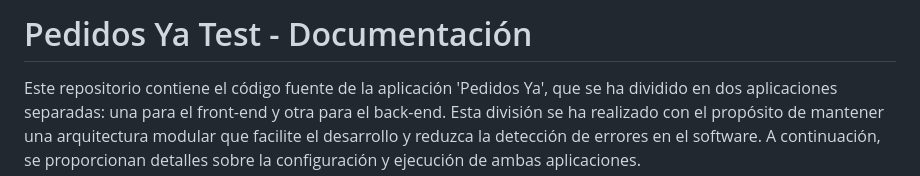
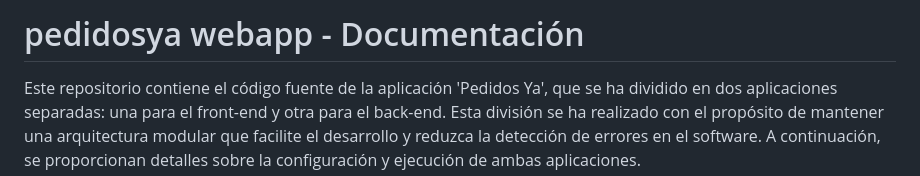
Before and after one commit to normalhuman01/pedidosya-typescript-webapp, a Markdown page: Readme.md, the part around the change. GitHub-like rendering.

```diff
--- a/Readme.md
+++ b/Readme.md
@@ -1,4 +1,4 @@
-# Pedidos Ya Test - Documentación
+# pedidosya webapp - Documentación
 
 Este repositorio contiene el código fuente de la aplicación 'Pedidos Ya', que se ha dividido en dos aplicaciones separadas: una para el front-end y otra para el back-end. Esta división se ha realizado con el propósito de mantener una arquitectura modular que facilite el desarrollo y reduzca la detección de errores en el software. A continuación, se proporcionan detalles sobre la configuración y ejecución de ambas aplicaciones.
 
```
